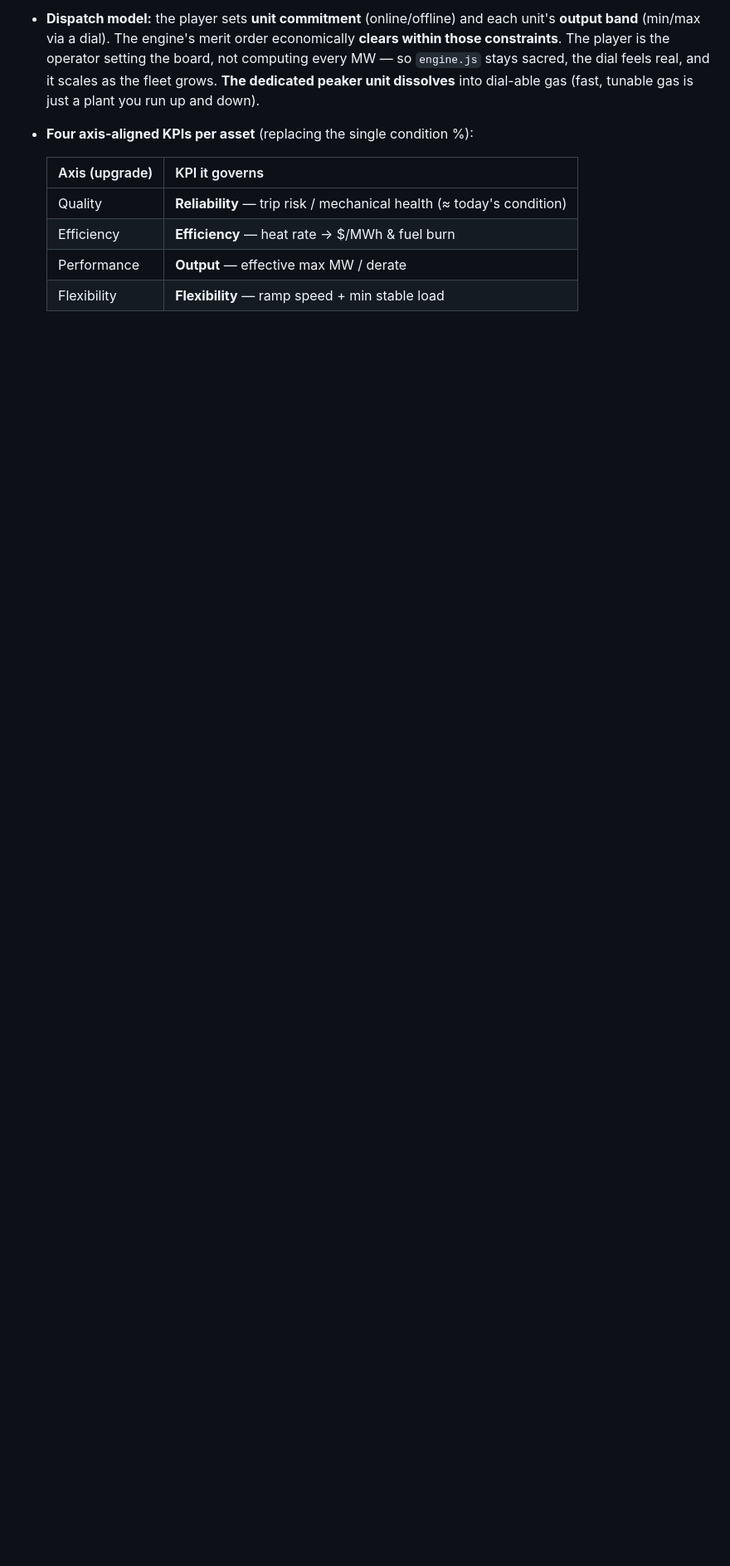
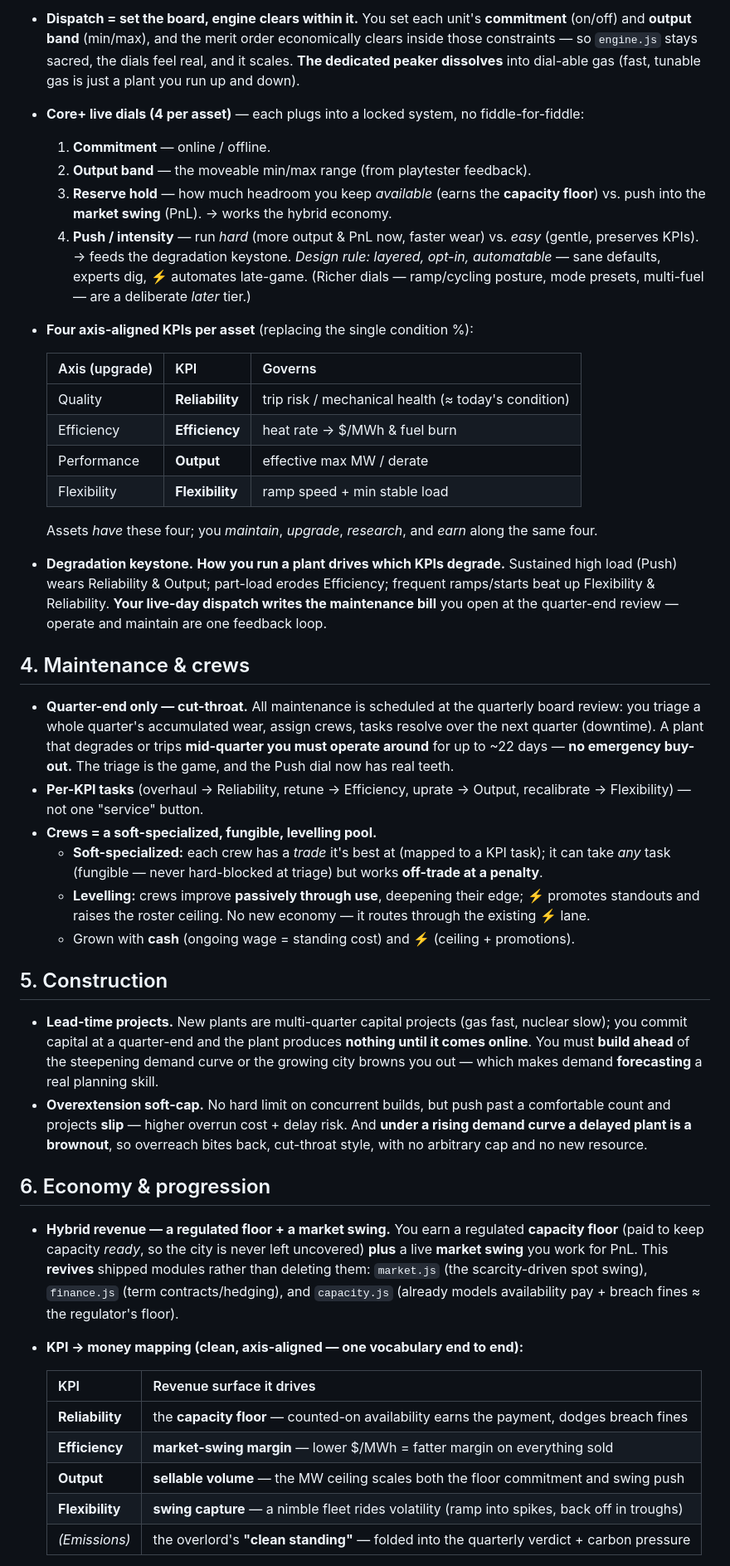
Before and after one commit to theshawbit/energy-game, a Markdown page: docs/ROADMAP-v5.md, the part around one of its changes. Shown at 83% size. GitHub-like rendering; blank space fills up the shorter version.

```diff
--- a/docs/ROADMAP-v5.md
+++ b/docs/ROADMAP-v5.md
@@ -62,16 +73,72 @@ systems flow through state, config knobs, and the pure-module pattern, exactly a
 
-- **Dispatch model:** the player sets **unit commitment** (online/offline) and each unit's
-  **output band** (min/max via a dial). The engine's merit order economically **clears
-  within those constraints**. The player is the operator setting the board, not computing
-  every MW — so `engine.js` stays sacred, the dial feels real, and it scales as the fleet
-  grows. **The dedicated peaker unit dissolves** into dial-able gas (fast, tunable gas is
-  just a plant you run up and down).
+- **Dispatch = set the board, engine clears within it.** You set each unit's **commitment**
+  (on/off) and **output band** (min/max), and the merit order economically clears inside those
+  constraints — so `engine.js` stays sacred, the dials feel real, and it scales. **The dedicated
+  peaker dissolves** into dial-able gas (fast, tunable gas is just a plant you run up and down).
+- **Core+ live dials (4 per asset)** — each plugs into a locked system, no fiddle-for-fiddle:
+  1. **Commitment** — online / offline.
+  2. **Output band** — the moveable min/max range (from playtester feedback).
+  3. **Reserve hold** — how much headroom you keep *available* (earns the **capacity floor**) vs.
+     push into the **market swing** (PnL). → works the hybrid economy.
+  4. **Push / intensity** — run *hard* (more output & PnL now, faster wear) vs. *easy* (gentle,
+     preserves KPIs). → feeds the degradation keystone.
+  *Design rule: layered, opt-in, automatable* — sane defaults, experts dig, ⚡ automates late-game.
+  (Richer dials — ramp/cycling posture, mode presets, multi-fuel — are a deliberate *later* tier.)
 - **Four axis-aligned KPIs per asset** (replacing the single condition %):
 
-  | Axis (upgrade) | KPI it governs |
+  | Axis (upgrade) | KPI | Governs |
+  | :--- | :--- | :--- |
+  | Quality | **Reliability** | trip risk / mechanical health (≈ today's condition) |
+  | Efficiency | **Efficiency** | heat rate → $/MWh & fuel burn |
+  | Performance | **Output** | effective max MW / derate |
+  | Flexibility | **Flexibility** | ramp speed + min stable load |
+
+  Assets *have* these four; you *maintain*, *upgrade*, *research*, and *earn* along the same four.
+- **Degradation keystone.** **How you run a plant drives which KPIs degrade.** Sustained high load
+  (Push) wears Reliability & Output; part-load erodes Efficiency; frequent ramps/starts beat up
+  Flexibility & Reliability. **Your live-day dispatch writes the maintenance bill** you open at the
+  quarter-end review — operate and maintain are one feedback loop.
+
+## 4. Maintenance & crews
+
+- **Quarter-end only — cut-throat.** All maintenance is scheduled at the quarterly board review:
+  you triage a whole quarter's accumulated wear, assign crews, tasks resolve over the next quarter
+  (downtime). A plant that degrades or trips **mid-quarter you must operate around** for up to ~22
+  days — **no emergency buy-out.** The triage is the game, and the Push dial now has real teeth.
+- **Per-KPI tasks** (overhaul → Reliability, retune → Efficiency, uprate → Output, recalibrate →
+  Flexibility) — not one "service" button.
+- **Crews = a soft-specialized, fungible, levelling pool.**
+  - **Soft-specialized:** each crew has a *trade* it's best at (mapped to a KPI task); it can take
+    *any* task (fungible — never hard-blocked at triage) but works **off-trade at a penalty**.
+  - **Levelling:** crews improve **passively through use**, deepening their edge; **⚡** promotes
+    standouts and raises the roster ceiling. No new economy — it routes through the existing ⚡ lane.
+  - Grown with **cash** (ongoing wage = standing cost) and **⚡** (ceiling + promotions).
+
+## 5. Construction
+
+- **Lead-time projects.** New plants are multi-quarter capital projects (gas fast, nuclear slow);
+  you commit capital at a quarter-end and the plant produces **nothing until it comes online**. You
+  must **build ahead** of the steepening demand curve or the growing city browns you out — which
+  makes demand **forecasting** a real planning skill.
+- **Overextension soft-cap.** No hard limit on concurrent builds, but push past a comfortable count
+  and projects **slip** — higher overrun cost + delay risk. And **under a rising demand curve a
+  delayed plant is a brownout**, so overreach bites back, cut-throat style, with no arbitrary cap
+  and no new resource.
+
+## 6. Economy & progression
+
+- **Hybrid revenue — a regulated floor + a market swing.** You earn a regulated **capacity floor**
+  (paid to keep capacity *ready*, so the city is never left uncovered) **plus** a live **market
+  swing** you work for PnL. This **revives** shipped modules rather than deleting them:
+  `market.js` (the scarcity-driven spot swing), `finance.js` (term contracts/hedging), and
+  `capacity.js` (already models availability pay + breach fines ≈ the regulator's floor).
+- **KPI → money mapping (clean, axis-aligned — one vocabulary end to end):**
+
+  | KPI | Revenue surface it drives |
   | :--- | :--- |
-  | Quality | **Reliability** — trip risk / mechanical health (≈ today's condition) |
-  | Efficiency | **Efficiency** — heat rate → $/MWh & fuel burn |
-  | Performance | **Output** — effective max MW / derate |
-  | Flexibility | **Flexibility** — ramp speed + min stable load |
+  | **Reliability** | the **capacity floor** — counted-on availability earns the payment, dodges breach fines |
+  | **Efficiency** | **market-swing margin** — lower $/MWh = fatter margin on everything sold |
+  | **Output** | **sellable volume** — the MW ceiling scales both the floor commitment and swing push |
+  | **Flexibility** | **swing capture** — a nimble fleet rides volatility (ramp into spikes, back off in troughs) |
+  | *(Emissions)* | the overlord's **"clean standing"** — folded into the quarterly verdict + carbon pressure |
 
```
Also changed, not shown: other parts of docs/ROADMAP-v5.md (+141 -145 lines), CHANGELOG.md (+13 -8 lines).
